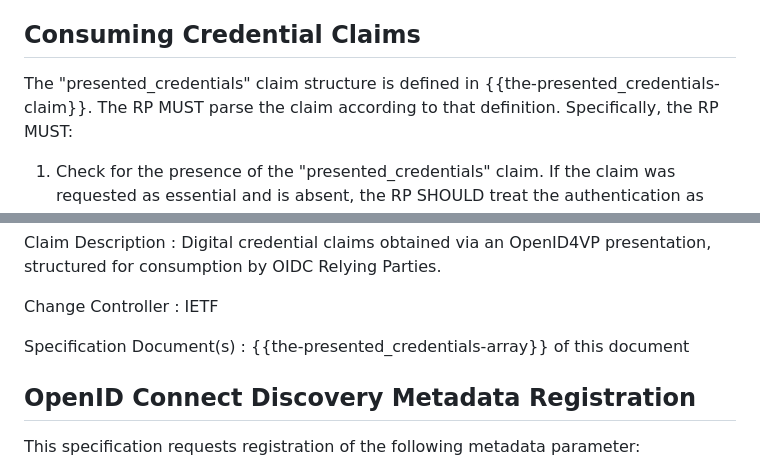
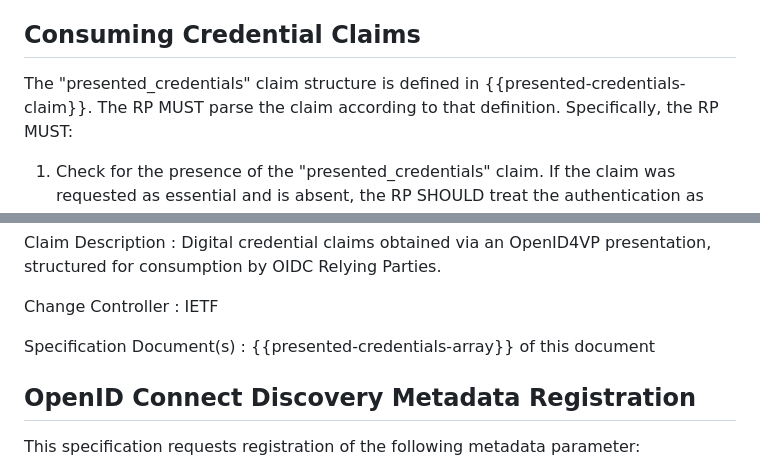
Before and after one commit to masv3971/rfc_credential_oidc_bridge, a Markdown page: draft-svensson-credential-oidc-bridge.md, 2 parts joined by grey strips. GitHub-like rendering.

```diff
--- a/draft-svensson-credential-oidc-bridge.md
+++ b/draft-svensson-credential-oidc-bridge.md
@@ -432,7 +432,7 @@ on name or date of birth against the authenticated user's identity).
 ## Consuming Credential Claims
 
 The "presented_credentials" claim structure is defined in
-{{the-presented_credentials-claim}}.  The RP MUST parse the claim according to that
+{{presented-credentials-claim}}.  The RP MUST parse the claim according to that
 definition.  Specifically, the RP MUST:
 
 1.  Check for the presence of the "presented_credentials" claim.  If
@@ -662,7 +662,7 @@ Change Controller
 : IETF
 
 Specification Document(s)
-: {{the-presented_credentials-array}} of this document
+: {{presented-credentials-array}} of this document
 
 ## OpenID Connect Discovery Metadata Registration
 
```
Also changed, not shown: other parts of draft-svensson-credential-oidc-bridge.md (+3 -3 lines).
